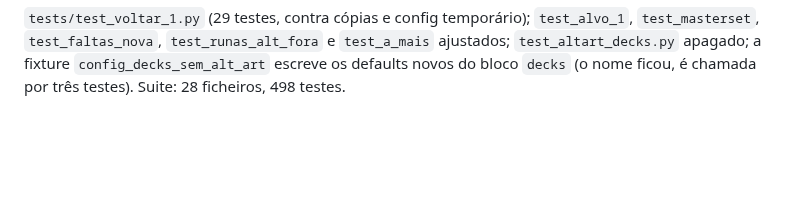
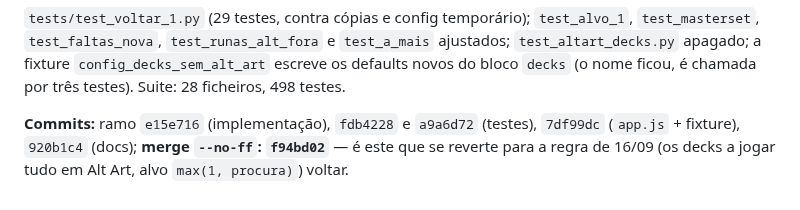
Before and after one commit to Baverone/riftvault, a Markdown page: CLAUDE.md, the part around the change. Rendered like a GitHub page; blank space fills up the shorter version.

Commit message:
docs: o commit do merge do voltar-1 (f94bd02) no CLAUDE.md

```diff
--- a/CLAUDE.md
+++ b/CLAUDE.md
@@ -3234,3 +3234,8 @@ listas jogam 1 Champion.
 `test_a_mais` ajustados; `test_altart_decks.py` apagado; a fixture
 `config_decks_sem_alt_art` escreve os defaults novos do bloco `decks` (o nome
 ficou, é chamada por três testes). Suite: 28 ficheiros, 498 testes.
+
+**Commits:** ramo `e15e716` (implementação), `fdb4228` e `a9a6d72` (testes),
+`7df99dc` (`app.js` + fixture), `920b1c4` (docs); **merge `--no-ff`:
+`f94bd02`** — é este que se reverte para a regra de 16/09 (os decks a jogar
+tudo em Alt Art, alvo `max(1, procura)`) voltar.
```
